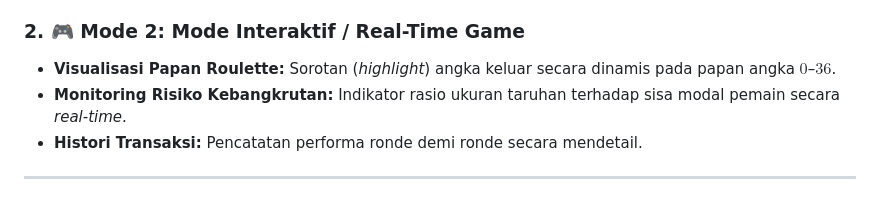
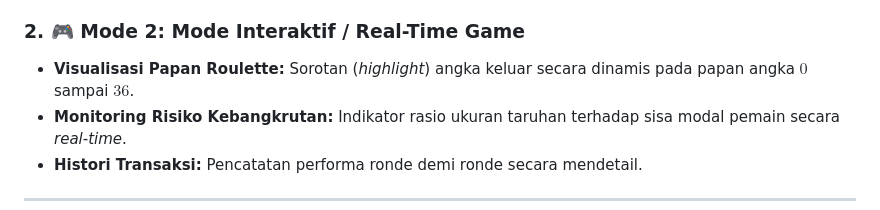
Before and after one commit to Magentakey/roulette-montecarlo-simulation, a Markdown page: README.md, the part around the change. Drawn GitHub-style.

```diff
--- a/README.md
+++ b/README.md
@@ -31,7 +31,7 @@ Aplikasi ini menyediakan dua mode simulasi komputasional interaktif:
 
 ### 2. 🎮 Mode 2: Mode Interaktif / Real-Time Game
 
-* **Visualisasi Papan Roulette:** Sorotan (*highlight*) angka keluar secara dinamis pada papan angka $0$–$36$.
+* **Visualisasi Papan Roulette:** Sorotan (*highlight*) angka keluar secara dinamis pada papan angka $0$ sampai $36$.
 * **Monitoring Risiko Kebangkrutan:** Indikator rasio ukuran taruhan terhadap sisa modal pemain secara *real-time*.
 * **Histori Transaksi:** Pencatatan performa ronde demi ronde secara mendetail.
 
```
